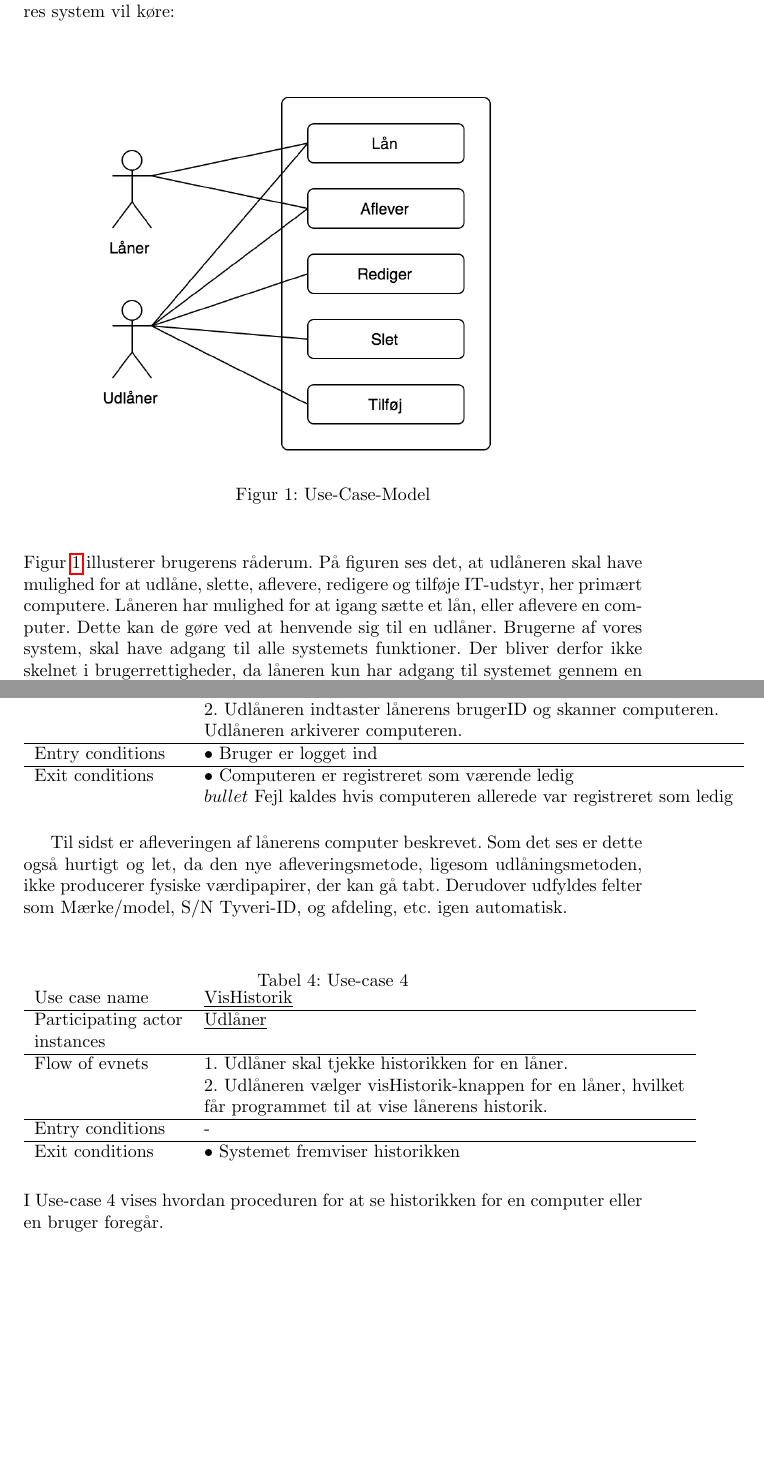
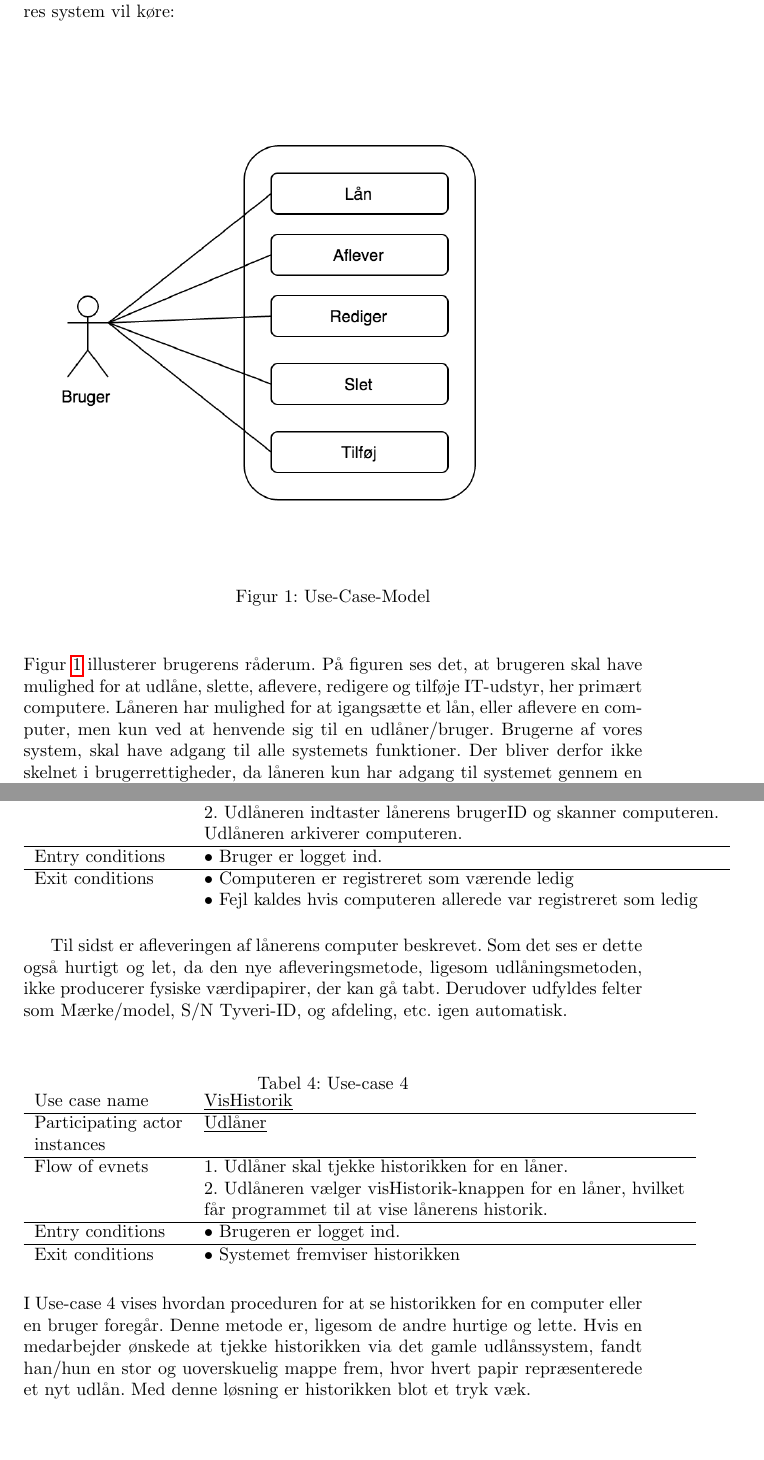
Before and after one commit to CasperAHI/PKSU, a LaTeX document (Skabelon.tex): two parts of pages 7 and 10 of 30 before the commit and two parts of pages 6 and 8 of 28 after it, joined at a grey line, cut so that both start at the same text, the shorter picture padded with empty space. Compiled offline with pdfLaTeX.

Commit message:
Use-cases er dooone

```diff
--- a/Skabelon.tex
+++ b/Skabelon.tex
@@ -83,11 +82,11 @@ Ikke-funktionelle krav beskriver aspekter af systemet, som ikke er direkte relat
 Use cases beskriver opførelsen af systemet, som set fra en Actor’s synspunkt. En Actor er en extern entity som interagere med systemet. En use case beskriver en funktion i systemet som en del af flere events, som giver Actor et visuelt resultat. En Actor starter en use case når de tilgår systemets funktionalitet. En use case kan starte en ny use case, og derfra hente mere information fra Actor.\cite[p~42]{OOSE} \\ \\
 Vi har lavet følgende udkast, som er et udtryk for, hvordan vi forventer vores system vil køre:\\ \\
 \begin{figure}[h!]
-\includegraphics[width=0.8\textwidth]{UseCaseModel}
+\includegraphics[width=0.8\textwidth]{UseCase}
   \caption{Use-Case-Model}
   \label{fig:USM}
   \centering
 \end{figure}  \\ \\
-Figur \ref{fig:USM} illusterer brugerens råderum. På figuren ses det, at udlåneren skal have mulighed for at udlåne, slette, aflevere, redigere og tilføje IT-udstyr, her primært computere. Låneren har mulighed for at igang sætte et lån, eller aflevere en computer. Dette kan de gøre ved at henvende sig til en udlåner. Brugerne af vores system, skal have adgang til alle systemets funktioner. Der bliver derfor ikke skelnet i brugerrettigheder, da låneren kun har adgang til systemet gennem en udlåner.
+Figur \ref{fig:USM} illusterer brugerens råderum. På figuren ses det, at brugeren skal have mulighed for at udlåne, slette, aflevere, redigere og tilføje IT-udstyr, her primært computere. Låneren har mulighed for at igangsætte et lån, eller aflevere en computer, men kun ved at henvende sig til en udlåner/bruger. Brugerne af vores system, skal have adgang til alle systemets funktioner. Der bliver derfor ikke skelnet i brugerrettigheder, da låneren kun har adgang til systemet gennem en udlåner.
 \newpage
 \subsection{Use-case}
@@ -135,9 +134,9 @@ Flow of evnets                & 1. Låner skal aflevere en computer, som har væ
 \\& Låner henvender sig derfor til udlåneren for at aflevere den.
 \\& 2. Udlåneren indtaster lånerens brugerID og skanner computeren.
 \\& Udlåneren arkiverer computeren. \\ \hline
-Entry conditions & $\bullet$ Bruger er logget ind\\ \hline
+Entry conditions & $\bullet$ Bruger er logget ind.\\ \hline
 Exit conditions  & $\bullet$ Computeren er registreret som værende ledig\\
-& $bullet$ Fejl kaldes hvis computeren allerede var registreret som ledig
+& $\bullet$ Fejl kaldes hvis computeren allerede var registreret som ledig
 \end{tabular}
 \end{table}
 Til sidst er afleveringen af lånerens computer beskrevet. Som det ses er dette også hurtigt og let, da den nye afleveringsmetode, ligesom udlåningsmetoden, ikke producerer fysiske værdipapirer, der kan gå tabt. Derudover udfyldes felter som Mærke/model, S/N Tyveri-ID, og afdeling, etc. igen automatisk. \\
@@ -150,11 +149,11 @@ instances\\ \hline
 Flow of evnets                & 1. Udlåner skal tjekke historikken for en låner.
                             \\& 2. Udlåneren vælger visHistorik-knappen for en låner, hvilket
                             \\& får programmet til at vise lånerens historik.  \\ \hline
-Entry conditions & - \\ \hline
+Entry conditions & $\bullet$ Brugeren er logget ind. \\ \hline
 Exit conditions  & $\bullet$ Systemet fremviser historikken
 \end{tabular}
 \end{table}\\
-I Use-case 4 vises hvordan proceduren for at se historikken for en computer eller en bruger foregår.
+I Use-case 4 vises hvordan proceduren for at se historikken for en computer eller en bruger foregår. Denne metode er, ligesom de andre hurtige og lette. Hvis en medarbejder ønskede at tjekke historikken via det gamle udlånssystem, fandt han/hun en stor og uoverskuelig mappe frem, hvor hvert papir repræsenterede et nyt udlån. Med denne løsning er historikken blot et tryk væk.
 \newpage
 \subsection{Klassediagram}
 Klassediagrammer bruges til at beskrive strukturen af systemet. Klasser er abstraktioner, der angiver struktur og adfærd af et sæt objekter. Objekter er instanser af klasser, der oprettes, ændres og ødelægges under udførelsen af systemet. Klassediagrammer beskriver systemet i form af objekter, klasser, attributter, operationer, og deres sammenslutninger. \cite[p~30]{OOSE}
```
Also changed, not shown: UseCase.png (added), UseCaseModel.png (deleted), Skabelon.tex (9 more changed lines), 4 other files.
